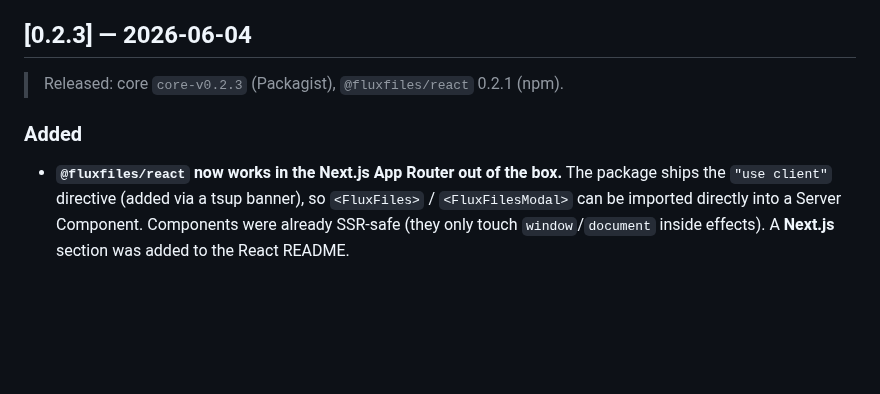
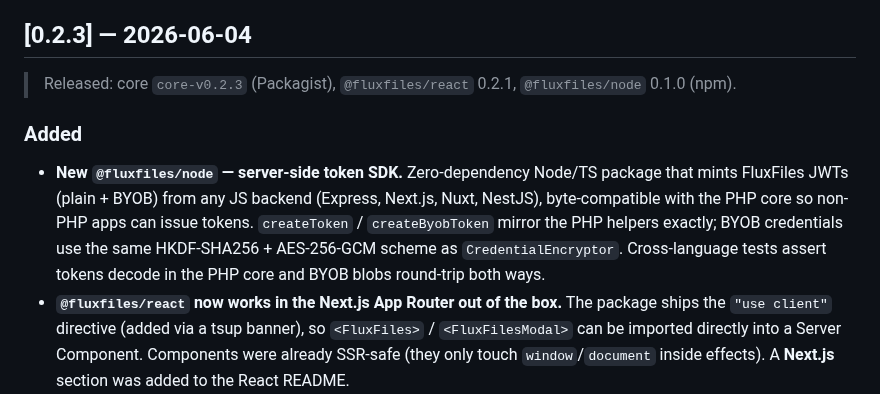
Before and after one commit to thai-pc/fluxfiles, a Markdown page: CHANGELOG.md, the part around the change. Rendered like a GitHub page; blank space fills up the shorter version.

Commit message:
chore(release): node 0.1.0
First release of @fluxfiles/node, the server-side token SDK. See CHANGELOG.

Co-Authored-By: Claude Opus 4.8 <noreply@anthropic.com>

```diff
--- a/CHANGELOG.md
+++ b/CHANGELOG.md
@@ -5,10 +5,18 @@ All notable changes to FluxFiles are documented here. This project adheres to
 
 ## [0.2.3] — 2026-06-04
 
-> Released: core `core-v0.2.3` (Packagist), `@fluxfiles/react` 0.2.1 (npm).
+> Released: core `core-v0.2.3` (Packagist), `@fluxfiles/react` 0.2.1,
+> `@fluxfiles/node` 0.1.0 (npm).
 
 ### Added
 
+- **New `@fluxfiles/node` — server-side token SDK.** Zero-dependency Node/TS
+  package that mints FluxFiles JWTs (plain + BYOB) from any JS backend
+  (Express, Next.js, Nuxt, NestJS), byte-compatible with the PHP core so non-PHP
+  apps can issue tokens. `createToken` / `createByobToken` mirror the PHP helpers
+  exactly; BYOB credentials use the same HKDF-SHA256 + AES-256-GCM scheme as
+  `CredentialEncryptor`. Cross-language tests assert tokens decode in the PHP core
+  and BYOB blobs round-trip both ways.
 - **`@fluxfiles/react` now works in the Next.js App Router out of the box.** The
   package ships the `"use client"` directive (added via a tsup banner), so
   `<FluxFiles>` / `<FluxFilesModal>` can be imported directly into a Server
```
